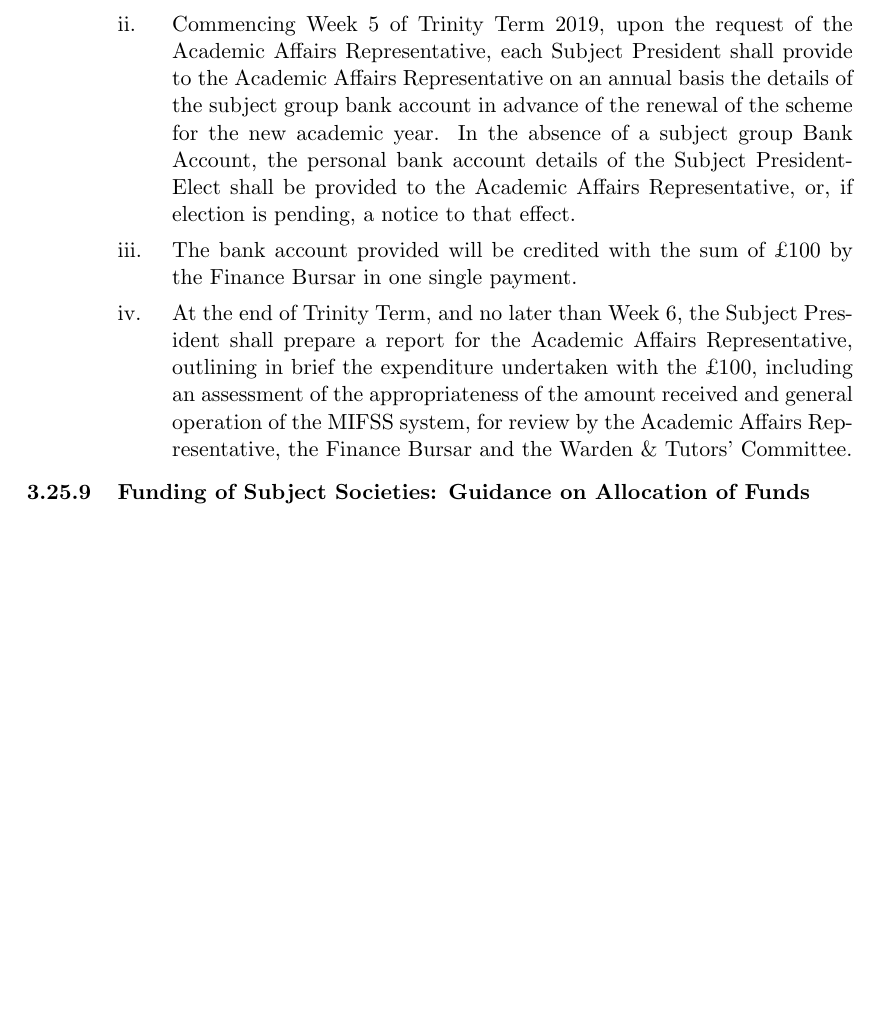
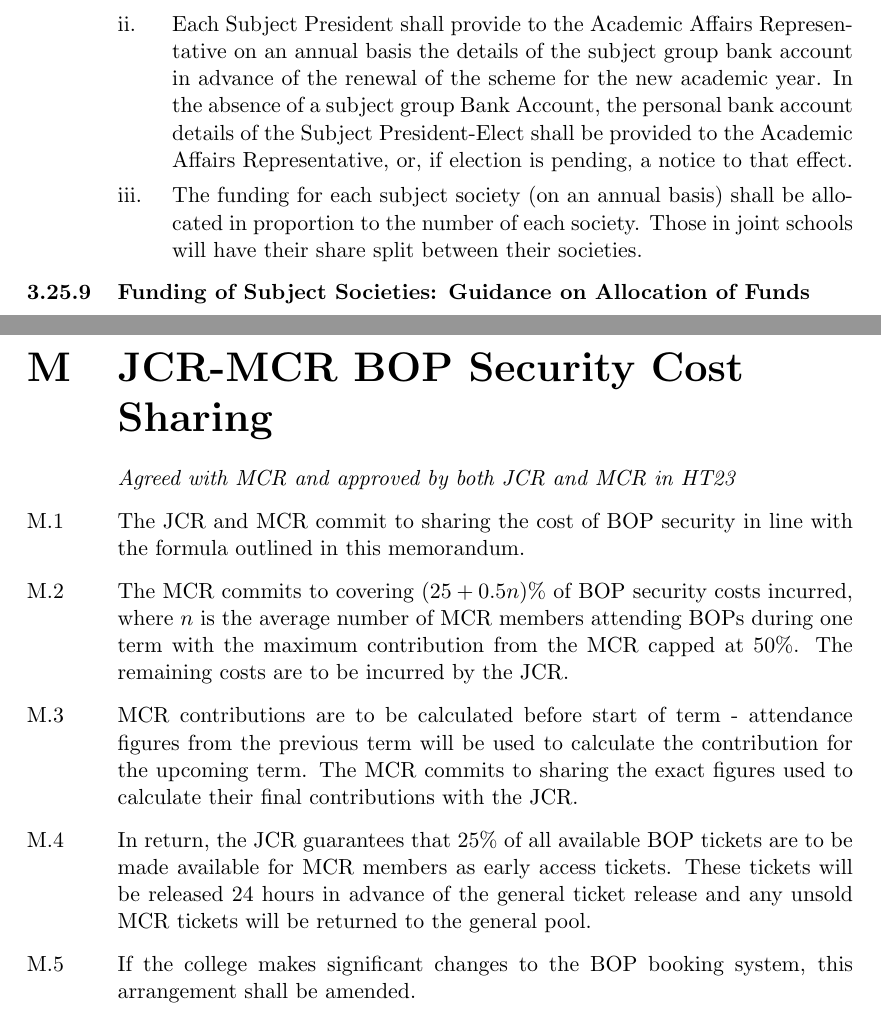
Before and after one commit to Jovascript/JCR-SO, a LaTeX thesis (StandingOrders.tex, which reads tex/Memorandum_MCR.tex, tex/SO_Roles.tex): part of page 39 of 98 before the commit and two parts of pages 39 and 99 of 99 after it, the two joined at a grey line, cut at the place of the change, the shorter picture padded with empty space. Compiled offline with pdfLaTeX.

Commit message:
OGM HT23-2

```diff
--- /dev/null
+++ b/tex/Memorandum_MCR.tex
@@ -0,0 +1,8 @@
+\chapter{JCR-MCR BOP Security Cost Sharing}
+\textit{Agreed with MCR and approved by both JCR and MCR in HT23}
+
+\appnpara The JCR and MCR commit to sharing the cost of BOP security in line with the formula outlined in this memorandum.
+\appnpara The MCR commits to covering $(25+0.5n)$\% of BOP security costs incurred, where $n$ is the average number of MCR members attending BOPs during one term with the maximum contribution from the MCR capped at 50\%. The remaining costs are to be incurred by the JCR.
+\appnpara MCR contributions are to be calculated before start of term - attendance figures from the previous term will be used to calculate the contribution for the upcoming term. The MCR commits to sharing the exact figures used to calculate their final contributions with the JCR.
+\appnpara In return, the JCR guarantees that 25\% of all available BOP tickets are to be made available for MCR members as early access tickets. These tickets will be released 24 hours in advance of the general ticket release and any unsold MCR tickets will be returned to the general pool.
+\appnpara If the college makes significant changes to the BOP booking system, this arrangement shall be amended.
--- a/tex/SO_Roles.tex
+++ b/tex/SO_Roles.tex
@@ -466,10 +466,9 @@ In addition to any other responsibilities provided for by the Constitution and S
 \end{enumerate}
 \subsection{Funding of Subject Societies: Operation of System} \label{ssec:roles_subjpres_funding}
 \begin{enumerate}
-    \item There shall be a system for the provision of funds from College to Subject Societies, hereafter referred to as the `Merton Initiative for the Funding of Subject Societies' (MIFSS). The first system shall operate from Hilary Term 2019 to Trinity Term 2019 inclusive, and thereafter, operate on an annual basis from Michaelmas Term to Trinity Term inclusive.
-    \item Commencing Week 5 of Trinity Term 2019, upon the request of the Academic Affairs Representative, each Subject President shall provide to the Academic Affairs Representative on an annual basis the details of the subject group bank account in advance of the renewal of the scheme for the new academic year. In the absence of a subject group Bank Account, the personal bank account details of the Subject President-Elect shall be provided to the Academic Affairs Representative, or, if election is pending, a notice to that effect.
-    \item The bank account provided will be credited with the sum of £100 by the Finance Bursar in one single payment.
-    \item At the end of Trinity Term, and no later than Week 6, the Subject President shall prepare a report for the Academic Affairs Representative, outlining in brief the expenditure undertaken with the £100, including an assessment of the appropriateness of the amount received and general operation of the MIFSS system, for review by the Academic Affairs Representative, the Finance Bursar and the Warden \& Tutors' Committee.
+    \item There shall be a system for the provision of funds from College to Subject Societies, hereafter referred to as the `Merton Initiative for the Funding of Subject Societies' (MIFSS). The first system shall operate from Hilary Term 2023 to Trinity Term 2023 inclusive, and thereafter, operate on an annual basis from Michaelmas Term to Trinity Term inclusive.
+    \item Each Subject President shall provide to the Academic Affairs Representative on an annual basis the details of the subject group bank account in advance of the renewal of the scheme for the new academic year. In the absence of a subject group Bank Account, the personal bank account details of the Subject President-Elect shall be provided to the Academic Affairs Representative, or, if election is pending, a notice to that effect.
+    \item The funding for each subject society (on an annual basis) shall be allocated in proportion to the number of each society. Those in joint schools will have their share split between their societies.
 \end{enumerate}
 \subsection{Funding of Subject Societies: Guidance on Allocation of Funds} \label{ssec:roles_subjpres_fundingguidance}
 \begin{enumerate}
```
Also changed, not shown: StandingOrders.tex (+3 -1 lines), changelog.md.
